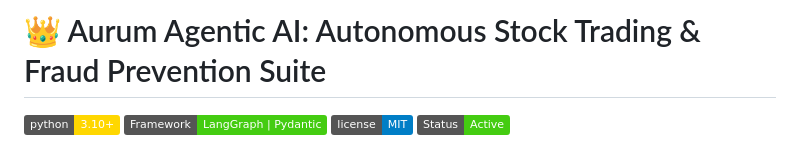
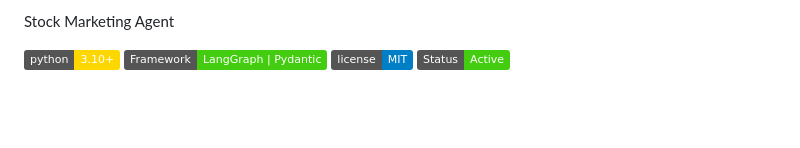
Before and after one commit to Dhaksha-anjana/Stock-Marketting-Agent, a Markdown page: README.md, the part around the change. GitHub-like rendering; badges without logos; blank space fills up the shorter version.

Commit message:
Update project title in README.md

```diff
--- a/README.md
+++ b/README.md
@@ -1,4 +1,4 @@
-# 👑 Aurum Agentic AI: Autonomous Stock Trading & Fraud Prevention Suite
+Stock Marketing Agent
 
 [![Python Version](https://img.shields.io/badge/python-3.10%2B-gold.svg)](https://www.python.org/)
 [![Framework](https://img.shields.io/badge/Framework-LangGraph%20%7C%20Pydantic-brightgreen.svg)](https://python.langchain.com/)
```
